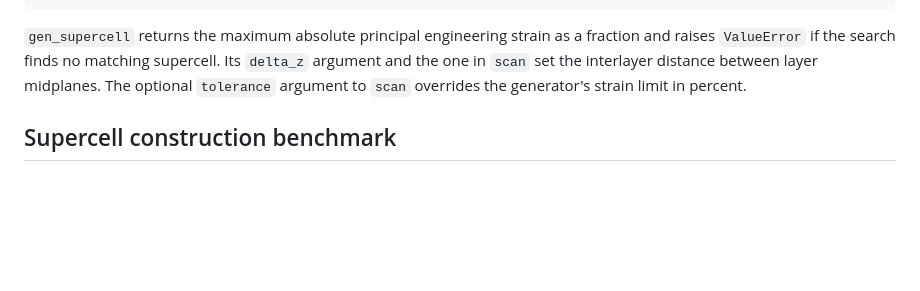
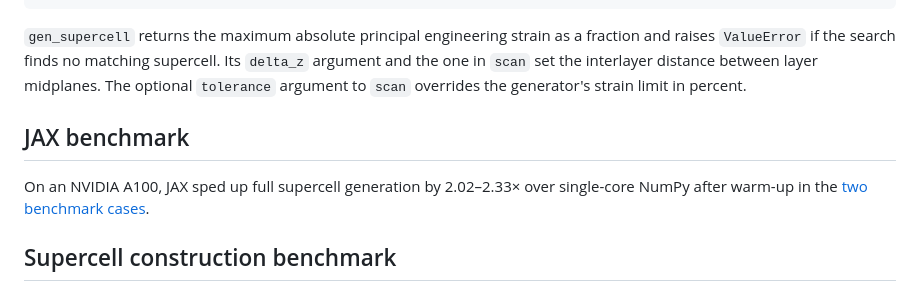
Before and after one commit to i-wli/twistHS, a Markdown page: README.md, the part around the change. Rendered like a GitHub page; blank space fills up the shorter version.

Commit message:
merge from JAX-benchmark

```diff
--- a/README.md
+++ b/README.md
@@ -169,6 +169,11 @@ a fraction and raises `ValueError` if the search finds no matching supercell. It
 interlayer distance between layer midplanes. The optional `tolerance` argument to `scan` overrides
 the generator's strain limit in percent.
 
+## JAX benchmark
+
+On an NVIDIA A100, JAX sped up full supercell generation by 2.02–2.33× over
+single-core NumPy after warm-up in the [two benchmark cases](docs/benchmark-search.md).
+
 ## Supercell construction benchmark
 
 On an Apple M1 with 8 GB of RAM, vectorized atom placement cut the median
```
Also changed, not shown: docs/benchmark-search.md (added, +36 -0 lines), docs/benchmark-search-timing.png (added), 3 other files.
